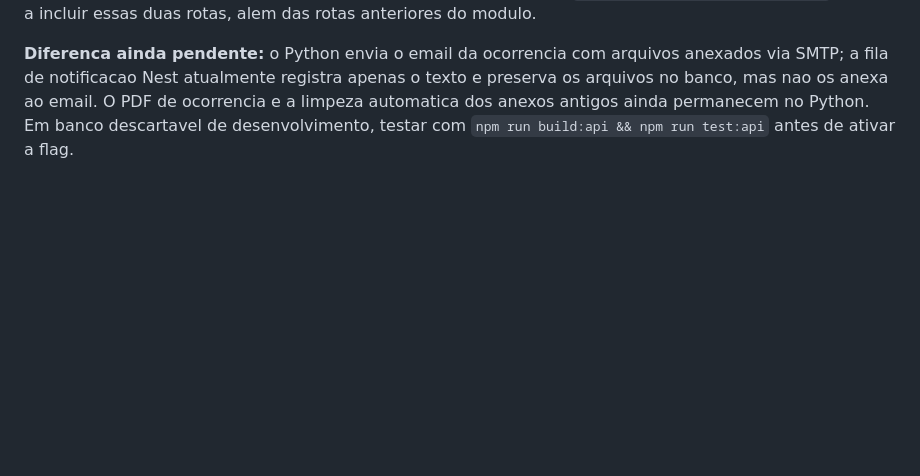
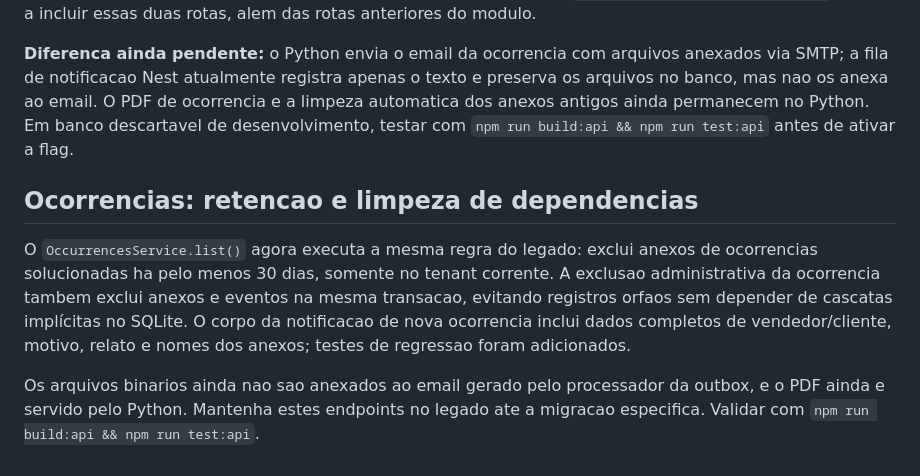
Before and after one commit to MiguelAlmeidaJ/Hipersales, a Markdown page: apps/api/README.md, the part around the change. GitHub-like rendering; blank space fills up the shorter version.

Commit message:
docs(nest): document occurrence retention, orphan cleanup and notification parity

```diff
--- a/apps/api/README.md
+++ b/apps/api/README.md
@@ -215,3 +215,9 @@ O Nest passa a implementar `GET /api/occurrences`, `PATCH /api/admin/occurrences
 O Nest agora implementa `POST /api/occurrences` com validacao de cliente e representante, anexos base64 ate 25 MB, evento inicial e gravacao da notificacao `occurrence_created` na outbox na mesma transacao. O download `GET /api/occurrences/:id/attachments/:attachmentId` consulta os bytes no banco, limita acesso ao tenant e ao vendedor da ocorrencia, e envia o arquivo como anexo. `HIPERSALES_NEST_OCCURRENCES=true` passa a incluir essas duas rotas, alem das rotas anteriores do modulo.
 
 **Diferenca ainda pendente:** o Python envia o email da ocorrencia com arquivos anexados via SMTP; a fila de notificacao Nest atualmente registra apenas o texto e preserva os arquivos no banco, mas nao os anexa ao email. O PDF de ocorrencia e a limpeza automatica dos anexos antigos ainda permanecem no Python. Em banco descartavel de desenvolvimento, testar com `npm run build:api && npm run test:api` antes de ativar a flag.
+
+## Ocorrencias: retencao e limpeza de dependencias
+
+O `OccurrencesService.list()` agora executa a mesma regra do legado: exclui anexos de ocorrencias solucionadas ha pelo menos 30 dias, somente no tenant corrente. A exclusao administrativa da ocorrencia tambem exclui anexos e eventos na mesma transacao, evitando registros orfaos sem depender de cascatas implícitas no SQLite. O corpo da notificacao de nova ocorrencia inclui dados completos de vendedor/cliente, motivo, relato e nomes dos anexos; testes de regressao foram adicionados.
+
+Os arquivos binarios ainda nao sao anexados ao email gerado pelo processador da outbox, e o PDF ainda e servido pelo Python. Mantenha estes endpoints no legado ate a migracao especifica. Validar com `npm run build:api && npm run test:api`.
```
